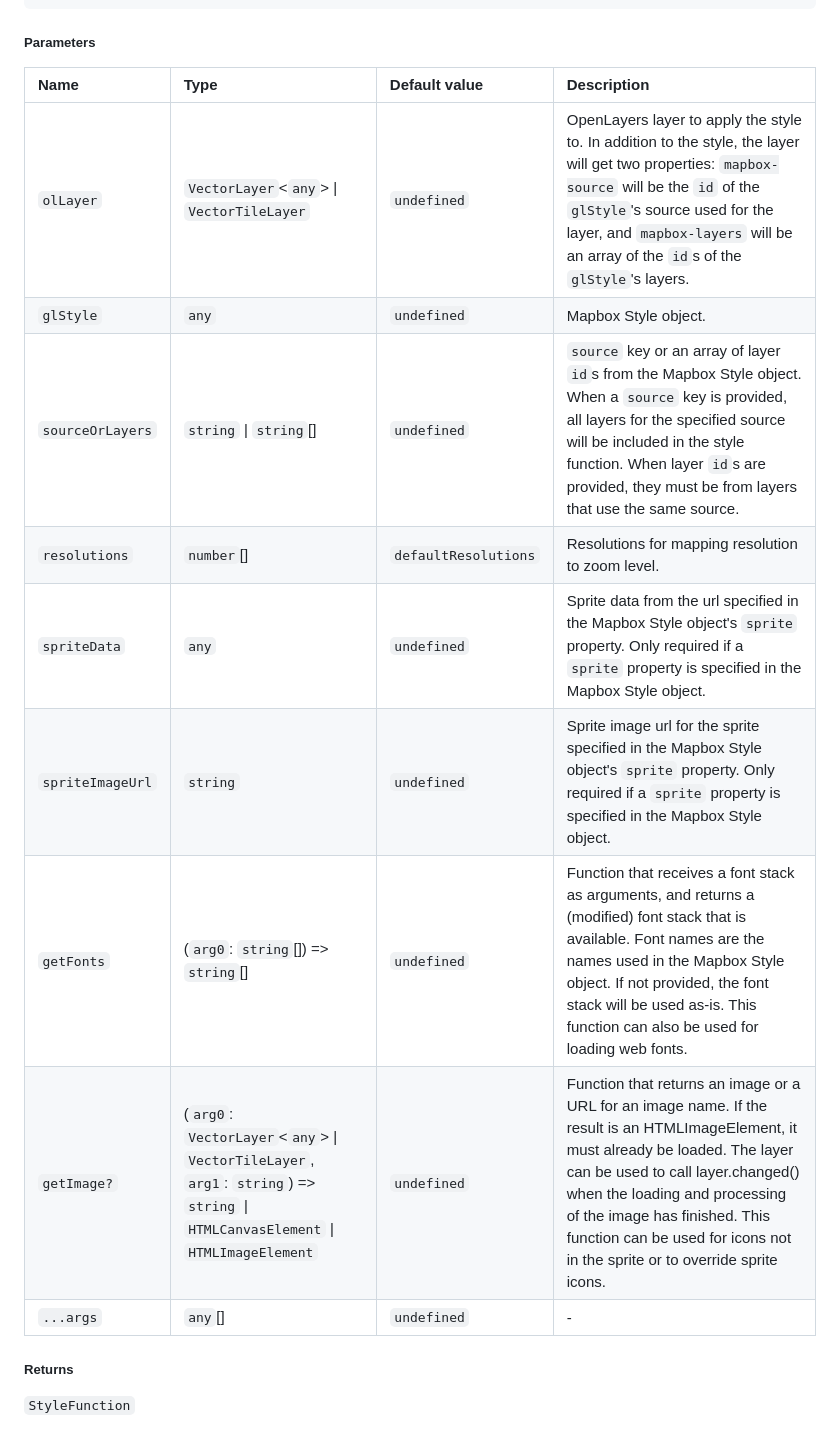
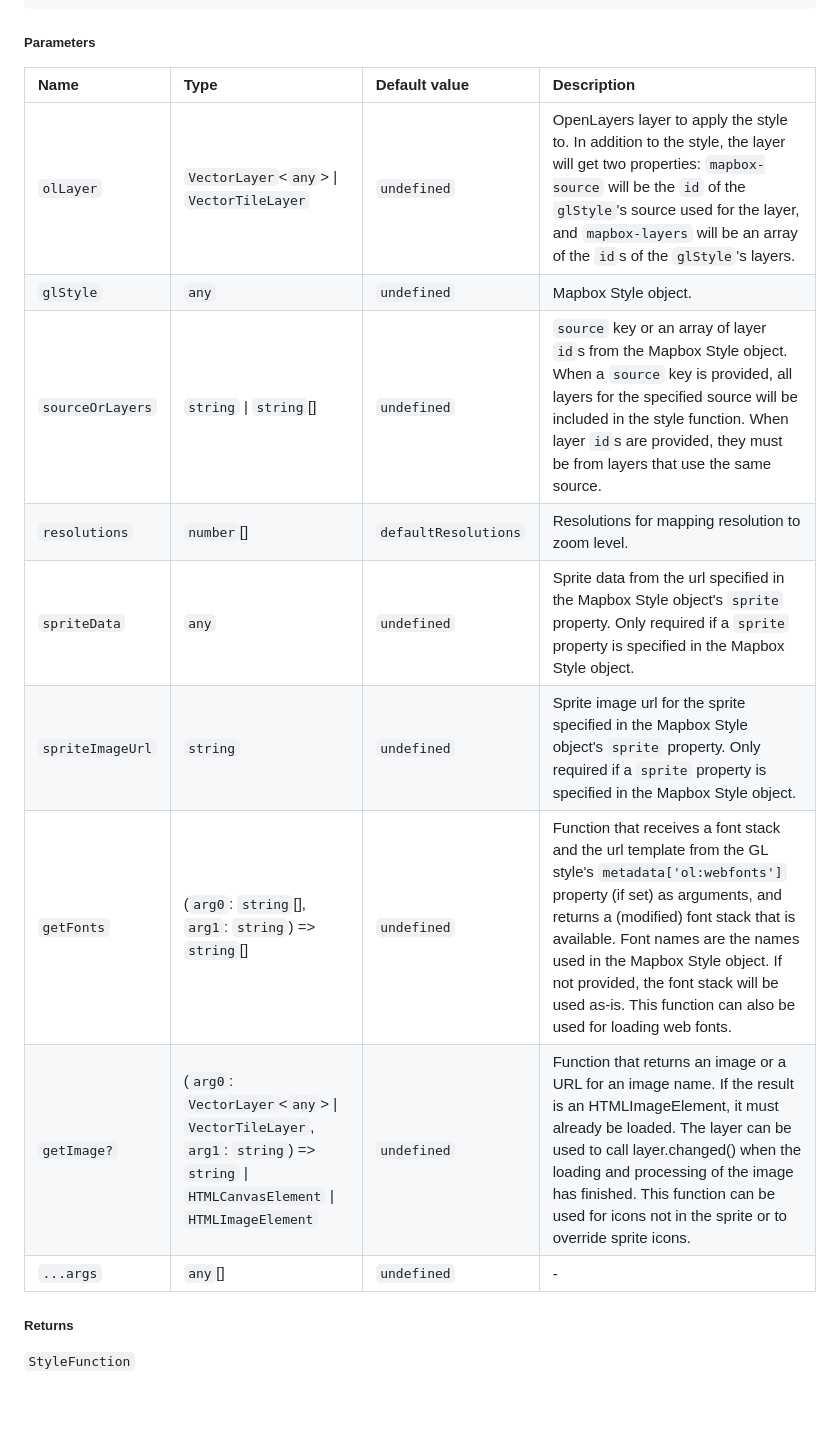
Before and after one commit to openlayers/ol-mapbox-style, a Markdown page: README.md, the part around the change printed below. Drawn GitHub-style; blank space fills up the shorter version.

```diff
--- a/README.md
+++ b/README.md
@@ -547,17 +548,17 @@ sure that sprite image loading works:
 
 ##### Parameters
 
-| Name             | Type                                                                                                                              | Default value        | Description                                                                                                                                                                                                                                                                                                             |
-| :--------------- | :-------------------------------------------------------------------------------------------------------------------------------- | :------------------- | :---------------------------------------------------------------------------------------------------------------------------------------------------------------------------------------------------------------------------------------------------------------------------------------------------------------------- |
-| `olLayer`        | `VectorLayer`&lt;`any`> \| `VectorTileLayer`                                                                                      | `undefined`          | OpenLayers layer to apply the style to. In addition to the style, the layer will get two properties: `mapbox-source` will be the `id` of the `glStyle`'s source used for the layer, and `mapbox-layers` will be an array of the `id`s of the `glStyle`'s layers.                                                        |
-| `glStyle`        | `any`                                                                                                                             | `undefined`          | Mapbox Style object.                                                                                                                                                                                                                                                                                                    |
-| `sourceOrLayers` | `string` \| `string`\[]                                                                                                           | `undefined`          | `source` key or an array of layer `id`s from the Mapbox Style object. When a `source` key is provided, all layers for the specified source will be included in the style function. When layer `id`s are provided, they must be from layers that use the same source.                                                    |
-| `resolutions`    | `number`\[]                                                                                                                       | `defaultResolutions` | Resolutions for mapping resolution to zoom level.                                                                                                                                                                                                                                                                       |
-| `spriteData`     | `any`                                                                                                                             | `undefined`          | Sprite data from the url specified in the Mapbox Style object's `sprite` property. Only required if a `sprite` property is specified in the Mapbox Style object.                                                                                                                                                        |
-| `spriteImageUrl` | `string`                                                                                                                          | `undefined`          | Sprite image url for the sprite specified in the Mapbox Style object's `sprite` property. Only required if a `sprite` property is specified in the Mapbox Style object.                                                                                                                                                 |
-| `getFonts`       | (`arg0`: `string`\[]) => `string`\[]                                                                                              | `undefined`          | Function that receives a font stack as arguments, and returns a (modified) font stack that is available. Font names are the names used in the Mapbox Style object. If not provided, the font stack will be used as-is. This function can also be used for loading web fonts.                                            |
-| `getImage?`      | (`arg0`: `VectorLayer`&lt;`any`> \| `VectorTileLayer`, `arg1`: `string`) => `string` \| `HTMLCanvasElement` \| `HTMLImageElement` | `undefined`          | Function that returns an image or a URL for an image name. If the result is an HTMLImageElement, it must already be loaded. The layer can be used to call layer.changed() when the loading and processing of the image has finished. This function can be used for icons not in the sprite or to override sprite icons. |
-| `...args`        | `any`\[]                                                                                                                          | `undefined`          | -                                                                                                                                                                                                                                                                                                                       |
+| Name             | Type                                                                                                                              | Default value        | Description                                                                                                                                                                                                                                                                                                                                                       |
+| :--------------- | :-------------------------------------------------------------------------------------------------------------------------------- | :------------------- | :---------------------------------------------------------------------------------------------------------------------------------------------------------------------------------------------------------------------------------------------------------------------------------------------------------------------------------------------------------------- |
+| `olLayer`        | `VectorLayer`&lt;`any`> \| `VectorTileLayer`                                                                                      | `undefined`          | OpenLayers layer to apply the style to. In addition to the style, the layer will get two properties: `mapbox-source` will be the `id` of the `glStyle`'s source used for the layer, and `mapbox-layers` will be an array of the `id`s of the `glStyle`'s layers.                                                                                                  |
+| `glStyle`        | `any`                                                                                                                             | `undefined`          | Mapbox Style object.                                                                                                                                                                                                                                                                                                                                              |
+| `sourceOrLayers` | `string` \| `string`\[]                                                                                                           | `undefined`          | `source` key or an array of layer `id`s from the Mapbox Style object. When a `source` key is provided, all layers for the specified source will be included in the style function. When layer `id`s are provided, they must be from layers that use the same source.                                                                                              |
+| `resolutions`    | `number`\[]                                                                                                                       | `defaultResolutions` | Resolutions for mapping resolution to zoom level.                                                                                                                                                                                                                                                                                                                 |
+| `spriteData`     | `any`                                                                                                                             | `undefined`          | Sprite data from the url specified in the Mapbox Style object's `sprite` property. Only required if a `sprite` property is specified in the Mapbox Style object.                                                                                                                                                                                                  |
+| `spriteImageUrl` | `string`                                                                                                                          | `undefined`          | Sprite image url for the sprite specified in the Mapbox Style object's `sprite` property. Only required if a `sprite` property is specified in the Mapbox Style object.                                                                                                                                                                                           |
+| `getFonts`       | (`arg0`: `string`\[], `arg1`: `string`) => `string`\[]                                                                            | `undefined`          | Function that receives a font stack and the url template from the GL style's `metadata['ol:webfonts']` property (if set) as arguments, and returns a (modified) font stack that is available. Font names are the names used in the Mapbox Style object. If not provided, the font stack will be used as-is. This function can also be used for loading web fonts. |
+| `getImage?`      | (`arg0`: `VectorLayer`&lt;`any`> \| `VectorTileLayer`, `arg1`: `string`) => `string` \| `HTMLCanvasElement` \| `HTMLImageElement` | `undefined`          | Function that returns an image or a URL for an image name. If the result is an HTMLImageElement, it must already be loaded. The layer can be used to call layer.changed() when the loading and processing of the image has finished. This function can be used for icons not in the sprite or to override sprite icons.                                           |
+| `...args`        | `any`\[]                                                                                                                          | `undefined`          | -                                                                                                                                                                                                                                                                                                                                                                 |
 
 ##### Returns
 
```
Also changed, not shown: other parts of README.md (+6 -5 lines).
